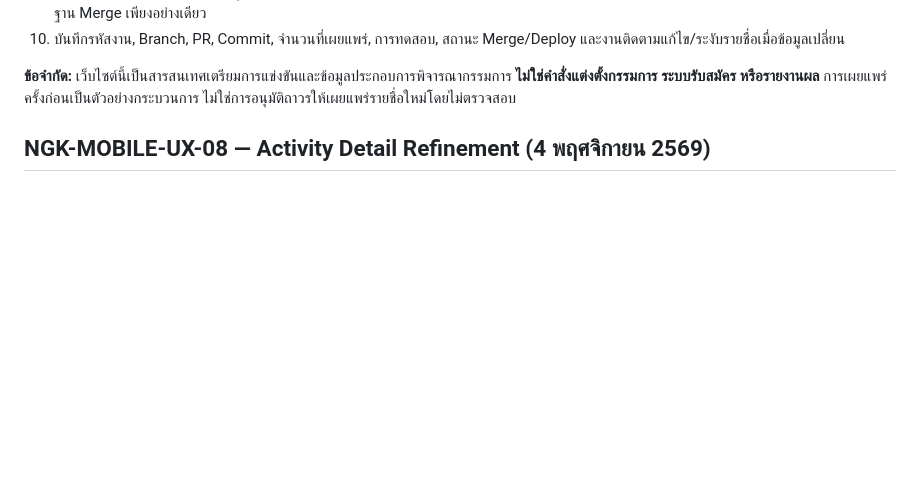
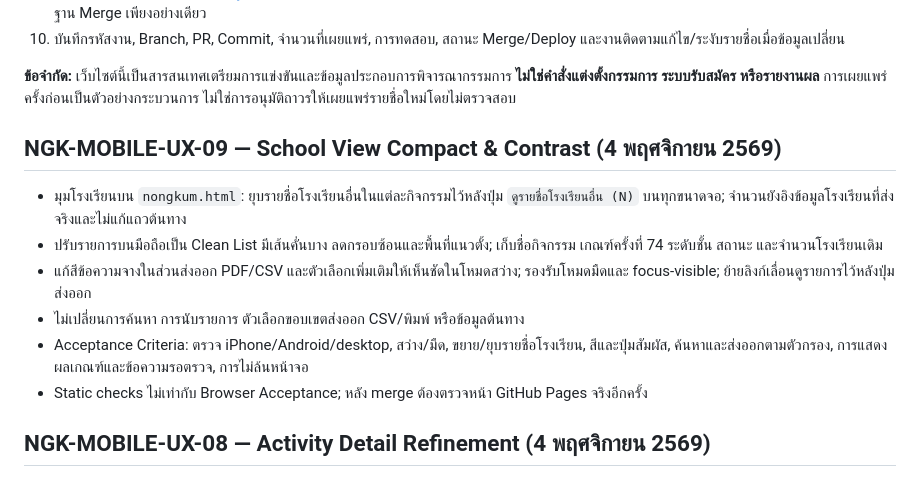
Before and after one commit to infobwd/sillapa, a Markdown page: README.md, the part around the change. GitHub-like rendering; blank space fills up the shorter version.

Commit message:
docs: NGK-MOBILE-UX-09 changes and browser acceptance checklist

```diff
--- a/README.md
+++ b/README.md
@@ -20,6 +20,15 @@
 10. บันทึกรหัสงาน, Branch, PR, Commit, จำนวนที่เผยแพร่, การทดสอบ, สถานะ Merge/Deploy และงานติดตามแก้ไข/ระงับรายชื่อเมื่อข้อมูลเปลี่ยน
 
 **ข้อจำกัด:** เว็บไซต์นี้เป็นสารสนเทศเตรียมการแข่งขันและข้อมูลประกอบการพิจารณากรรมการ **ไม่ใช่คำสั่งแต่งตั้งกรรมการ ระบบรับสมัคร หรือรายงานผล** การเผยแพร่ครั้งก่อนเป็นตัวอย่างกระบวนการ ไม่ใช่การอนุมัติถาวรให้เผยแพร่รายชื่อใหม่โดยไม่ตรวจสอบ
+
+## NGK-MOBILE-UX-09 — School View Compact & Contrast (4 พฤศจิกายน 2569)
+
+- มุมโรงเรียนบน `nongkum.html`: ยุบรายชื่อโรงเรียนอื่นในแต่ละกิจกรรมไว้หลังปุ่ม `ดูรายชื่อโรงเรียนอื่น (N)` บนทุกขนาดจอ; จำนวนยังอิงข้อมูลโรงเรียนที่ส่งจริงและไม่แก้แถวต้นทาง
+- ปรับรายการบนมือถือเป็น Clean List มีเส้นคั่นบาง ลดกรอบซ้อนและพื้นที่แนวตั้ง; เก็บชื่อกิจกรรม เกณฑ์ครั้งที่ 74 ระดับชั้น สถานะ และจำนวนโรงเรียนเดิม
+- แก้สีข้อความจางในส่วนส่งออก PDF/CSV และตัวเลือกเพิ่มเติมให้เห็นชัดในโหมดสว่าง; รองรับโหมดมืดและ focus-visible; ย้ายลิงก์เลื่อนดูรายการไว้หลังปุ่มส่งออก
+- ไม่เปลี่ยนการค้นหา การนับรายการ ตัวเลือกขอบเขตส่งออก CSV/พิมพ์ หรือข้อมูลต้นทาง
+- Acceptance Criteria: ตรวจ iPhone/Android/desktop, สว่าง/มืด, ขยาย/ยุบรายชื่อโรงเรียน, สีและปุ่มสัมผัส, ค้นหาและส่งออกตามตัวกรอง, การแสดงผลเกณฑ์และข้อความรอตรวจ, การไม่ล้นหน้าจอ
+- Static checks ไม่เท่ากับ Browser Acceptance; หลัง merge ต้องตรวจหน้า GitHub Pages จริงอีกครั้ง
 
 ## NGK-MOBILE-UX-08 — Activity Detail Refinement (4 พฤศจิกายน 2569)
 
```
